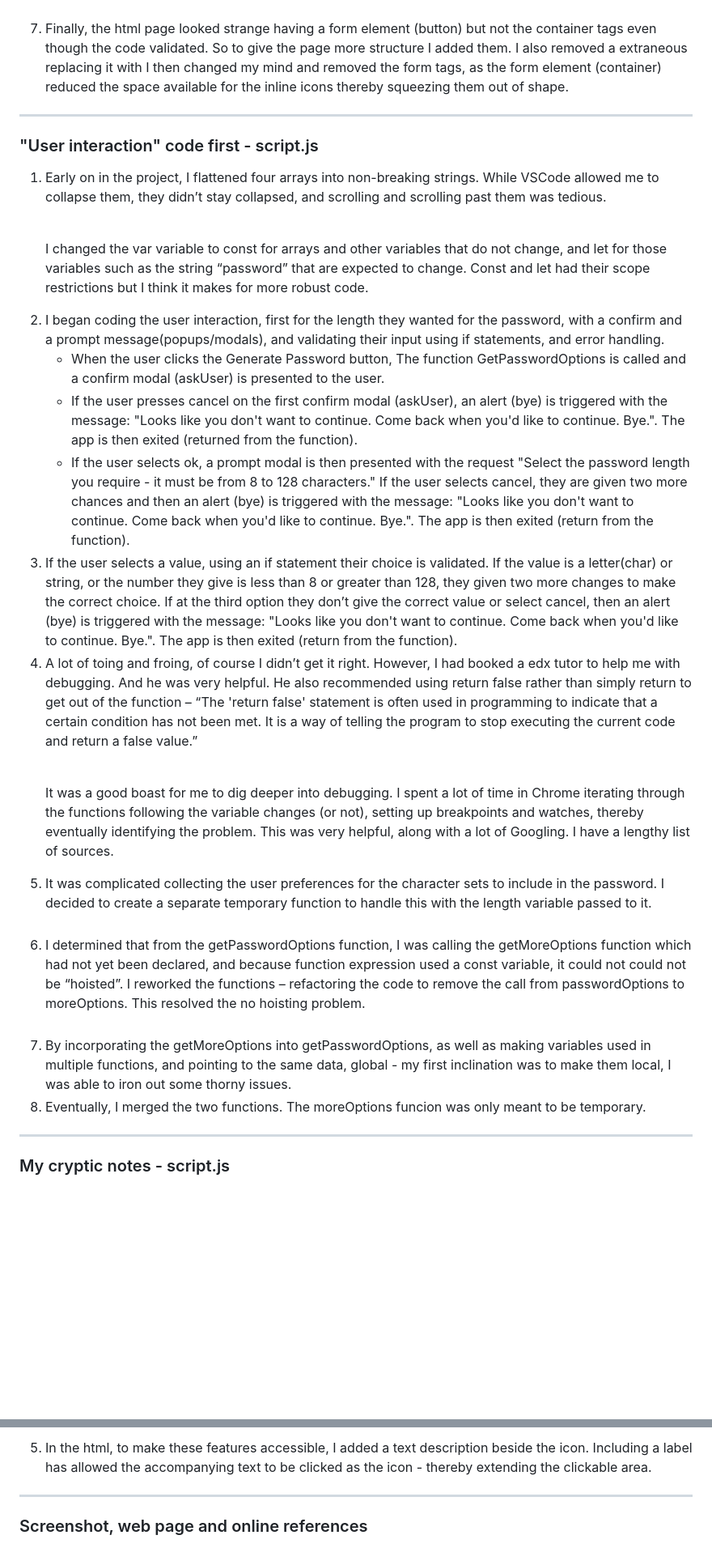
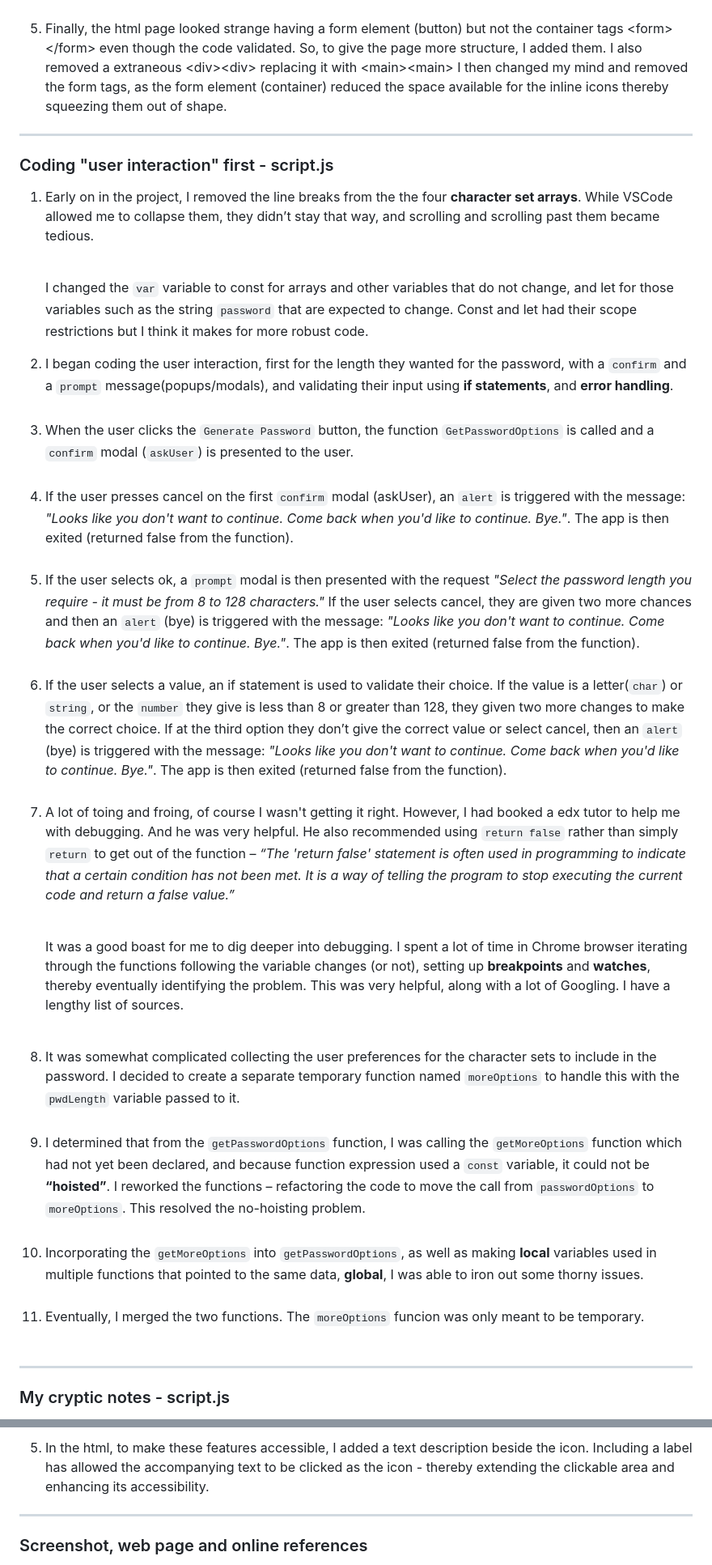
Before and after one commit to stephdavid/Password-Generator, a Markdown page: README.md, 2 parts joined by grey strips. Shown: that part at 81% size. Rendered like a GitHub page; blank space fills up the shorter version.

Commit message:
Completed Readme file

```diff
--- a/README.md
+++ b/README.md
@@ -30,40 +33,37 @@ A Google search found that the code was missing a comma separator between the rg
 
 <li>I was curious. Why as it’s called a “secure password” was that there was no “Hide password” password feature in the project requirements as an element of security? I raised this in class, having viewed numerous online “Password Generator” apps that don’t do this. While our instructor, Husman, gave a good explanation, once I completed the required project tasks I thought I’d include a “hide password” feature anyway – just in case someone would be looking over your shoulder while you were using the app and, also, I liked the eye open and shut icons. What the other Password Generators did include was a copy feature. So, I thought, I'll have that too with a clipboard icon grabbed from the same content delivery network (CDN).<br><br></li>
 
-<li>Finally, the html page looked strange having a form element (button) but not the container tags <form></form> even though the code validated. So to give the page more structure I added them. I also removed a extraneous <div></div> replacing it with <main></main> I then changed my mind and removed the form tags, as the form element (container) reduced the space available for the inline icons thereby squeezing them out of shape.<br></li>
+<li>Finally, the html page looked strange having a form element (button) but not the container tags &lt;form&gt;&lt;/form&gt; even though the code validated. So, to give the page more structure, I added them. I also removed a extraneous &lt;div&gt;&lt;div&gt; replacing it with &lt;main&gt;&lt;main&gt; I then changed my mind and removed the form tags, as the form element (container) reduced the space available for the inline icons thereby squeezing them out of shape.<br></li>
 </ol>
 
 ---
 
-### "User interaction" code first - script.js
+### Coding "user interaction" first - script.js
 <ol>
-<li>Early on in the project, I flattened four arrays into non-breaking strings. While VSCode allowed me to collapse them, they didn’t stay collapsed, and scrolling and scrolling past them was tedious.<br><br>
+<li>Early on in the project, I removed the line breaks from the the four <strong>character set arrays</strong>. While VSCode allowed me to collapse them, they didn’t stay that way, and scrolling and scrolling past them became tedious.<br><br>
+
+I changed the <code>var</code> variable to const for arrays and other variables that do not change, and let for those variables such as the string <code>password</code> that are expected to change. Const and let had their scope restrictions but I think it makes for more robust code.</li>
+
+<li>I began coding the user interaction, first for the length they wanted for the password, with a <code>confirm</code> and a <code>prompt</code> message(popups/modals), and validating their input using <strong>if statements</strong>, and <strong>error handling</strong>.<br><br></li>
+
+<li>When the user clicks the <code>Generate Password</code> button, the function <code>GetPasswordOptions</code> is called and a <code>confirm</code> modal (<code>askUser</code>) is presented to the user.<br><br></li>
+<li>If the user presses cancel on the first <code>confirm</code> modal (askUser), an <code>alert</code> is triggered with the message: <em>"Looks like you don't want to continue. Come back when you'd like to continue. Bye."</em>. The app is then exited (returned false from the function).<br><br></li>
+<li>If the user selects ok, a <code>prompt</code> modal is then presented with the request <em>"Select the password length you require - it must be from 8 to 128 characters."</em> If the user selects cancel, they are given two more chances and then an <code>alert</code> (bye) is triggered with the message: <em>"Looks like you don't want to continue. Come back when you'd like to continue. Bye."</em>. The app is then exited (returned false from the function).<br><br></li>
+
+<li>If the user selects a value, an if statement is used to validate their choice. If the value is a letter(<code>char</code>) or <code>string</code>, or the <code>number</code> they give is less than 8 or greater than 128, they given two more changes to make the correct choice. If at the third option they don’t give the correct value or select cancel, then an <code>alert</code> (bye) is triggered with the message: <em>"Looks like you don't want to continue. Come back when you'd like to continue. Bye."</em>. The app is then exited (returned false from the function).<br><br></li>
+
+<li>A lot of toing and froing, of course I wasn't getting it right. However, I had booked a edx tutor to help me with debugging. And he was very helpful. He also recommended using <code>return false</code> rather than simply <code>return</code> to get out of the function – <em>“The 'return false' statement is often used in programming to indicate that a certain condition has not been met. It is a way of telling the program to stop executing the current code and return a false value.”</em><br><br>
+
+It was a good boast for me to dig deeper into debugging. I spent a lot of time in Chrome browser iterating through the functions following the variable changes (or not), setting up <strong>breakpoints</strong> and <strong>watches</strong>, thereby eventually identifying the problem. This was very helpful, along with a lot of Googling. I have a lengthy list of sources.<br><br></li>
+
+<li>It was somewhat complicated collecting the user preferences for the character sets to include in the password. I decided to create a separate temporary function named <code>moreOptions</code> to handle this with the <code>pwdLength</code> variable passed to it.<br><br></li>
+
+<li>I determined that from the <code>getPasswordOptions</code> function, I was calling the <code>getMoreOptions</code> function which had not yet been declared, and because function expression used a <code>const</code> variable, it could not be <strong>“hoisted”</strong>. I reworked the functions – refactoring the code to move the call from <code>passwordOptions</code> to <code>moreOptions</code>. This resolved the no-hoisting problem.<br><br></li>
 
 
-I changed the var variable to const for arrays and other variables that do not change, and let for those variables such as the string “password” that are expected to change. Const and let had their scope restrictions but I think it makes for more robust code.</li>
+<li>Incorporating the <code>getMoreOptions</code> into <code>getPasswordOptions</code>, as well as making <strong>local</strong> variables used in multiple functions that pointed to the same data, <strong>global</strong>, I was able to iron out some thorny issues.<br><br></li>
 
-<li>I began coding the user interaction, first for the length they wanted for the password, with a confirm and a prompt message(popups/modals), and validating their input using if statements, and error handling.
-
-<ul>
-<li>When the user clicks the Generate Password button, The function GetPasswordOptions is called and a confirm modal (askUser) is presented to the user.</li>
-<li>If the user presses cancel on the first confirm modal (askUser), an alert (bye) is triggered with the message: "Looks like you don't want to continue. Come back when you'd like to continue. Bye.". The app is then exited (returned from the function).</li>
-<li>If the user selects ok, a prompt modal is then presented with the request "Select the password length you require - it must be from 8 to 128 characters." If the user selects cancel, they are given two more chances and then an alert (bye) is triggered with the message: "Looks like you don't want to continue. Come back when you'd like to continue. Bye.". The app is then exited (return from the function).</li>
-</ul>
-</li>
-
-<li>If the user selects a value, using an if statement their choice is validated. If the value is a letter(char) or string, or the number they give is less than 8 or greater than 128, they given two more changes to make the correct choice. If at the third option they don’t give the correct value or select cancel, then an alert (bye) is triggered with the message: "Looks like you don't want to continue. Come back when you'd like to continue. Bye.". The app is then exited (return from the function). </li>
-
-<li>A lot of toing and froing, of course I didn’t get it right. However, I had booked a edx tutor to help me with debugging. And he was very helpful. He also recommended using return false rather than simply return to get out of the function – “The 'return false' statement is often used in programming to indicate that a certain condition has not been met. It is a way of telling the program to stop executing the current code and return a false value.”<br><br>
-
-It was a good boast for me to dig deeper into debugging. I spent a lot of time in Chrome iterating through the functions following the variable changes (or not), setting up breakpoints and watches, thereby eventually identifying the problem. This was very helpful, along with a lot of Googling. I have a lengthy list of sources.</li>
-
-<li>It was complicated collecting the user preferences for the character sets to include in the password. I decided to create a separate temporary function to handle this with the length variable passed to it.<br><br></li>
-<li>I determined that from the getPasswordOptions function, I was calling the getMoreOptions function which had not yet been declared, and because function expression used a const variable, it could not could not be “hoisted”. I reworked the functions – refactoring the code to remove the call from passwordOptions to moreOptions. This resolved the no hoisting problem.<br><br></li>
-
-
-<li>By incorporating the getMoreOptions into getPasswordOptions, as well as making variables used in multiple functions, and pointing to the same data, global - my first inclination was to make them local, I was able to iron out some thorny issues.</li>
-
-<li>Eventually, I merged the two functions. The moreOptions funcion was only meant to be temporary.</li>
+<li>Eventually, I merged the two functions. The <code>moreOptions</code> funcion was only meant to be temporary.<br><br></li>
 </ol>
 
 ---
@@ -170,5 +171,5 @@ And the open eye, shut eye, and clipboard icons were pulled from https://www.jsd
 
-<li>In the html, to make these features accessible, I added a text description beside the icon. Including a label has allowed the accompanying text to be clicked as the icon - thereby extending the clickable area.</li>
+<li>In the html, to make these features accessible, I added a text description beside the icon. Including a label has allowed the accompanying text to be clicked as the icon - thereby extending the clickable area and enhancing its accessibility.</li>
 </ol>
 
 ---
```
Also changed, not shown: other parts of README.md (+36 -29 lines).
